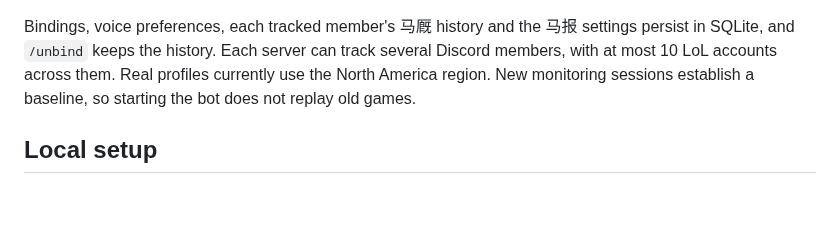
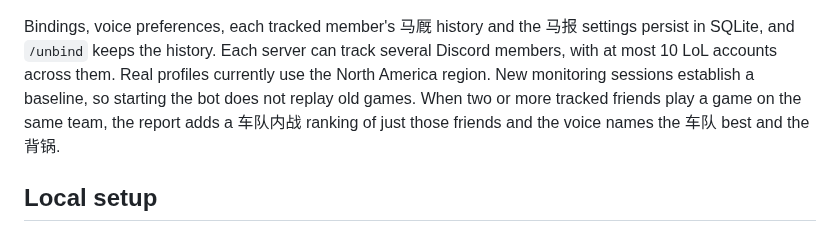
Before and after one commit to ryangandev/m-advisor, a Markdown page: README.md, the part around the change. Drawn GitHub-style; blank space fills up the shorter version.

Commit message:
docs: describe the 车队内战 embed and speech sentence

```diff
--- a/README.md
+++ b/README.md
@@ -23,6 +23,7 @@ Bindings, voice preferences, each tracked member's 马厩 history and the 马报
 Each server can track several Discord members, with at most 10 LoL accounts across them.
 Real profiles currently use the North America region.
 New monitoring sessions establish a baseline, so starting the bot does not replay old games.
+When two or more tracked friends play a game on the same team, the report adds a 车队内战 ranking of just those friends and the voice names the 车队 best and the 背锅.
 
 ## Local setup
 
```
Also changed, not shown: docs/announcements.md (+23 -0 lines).
